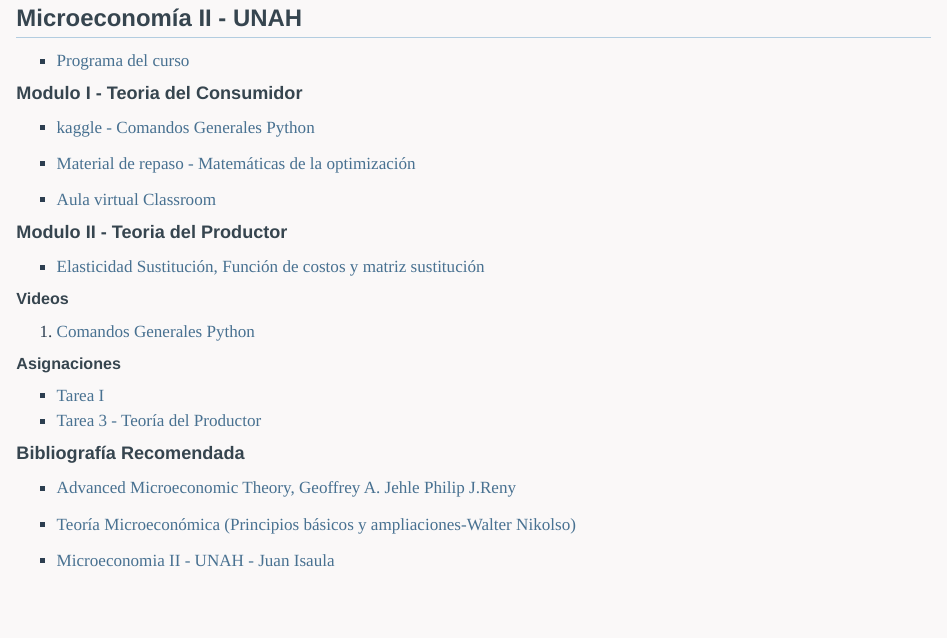
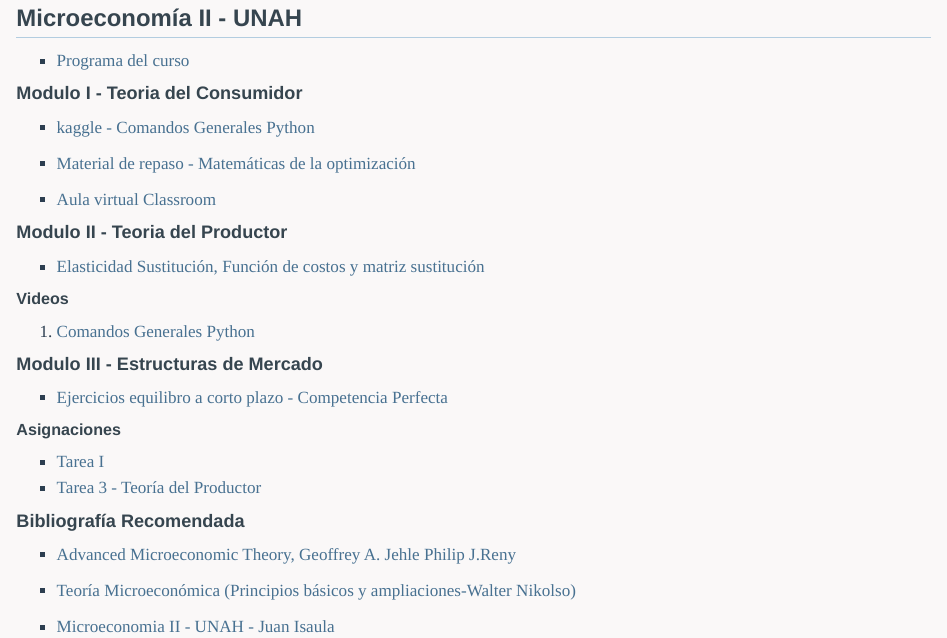
Before and after one commit to J-Isaula/website_ji, a Quarto document (presentations/index.qmd): the page in a window 1100 px wide, from 290 px down. Rendered offline with R 4.5, knitr and Pandoc in place of Quarto, with nearby package versions.

Commit message:
Add files via upload

```diff
--- a/presentations/index.qmd
+++ b/presentations/index.qmd
@@ -27,6 +27,10 @@
 
 1.  [Comandos Generales Python](https://youtu.be/tEAe82p6mAc)
 
+<h4>Modulo III - Estructuras de Mercado</h4>
+
+-   [Ejercicios equilibro a corto plazo - Competencia Perfecta](https://www.kaggle.com/code/juanisaula/microeconom-a-competencia-perfecta)
+
 <h5>Asignaciones</h5>
 
 -   [Tarea I](https://drive.google.com/file/d/1tUYGfeYfEuzw5lQnxp4PurJmtz9PYCR8/view?usp=sharing)
```
